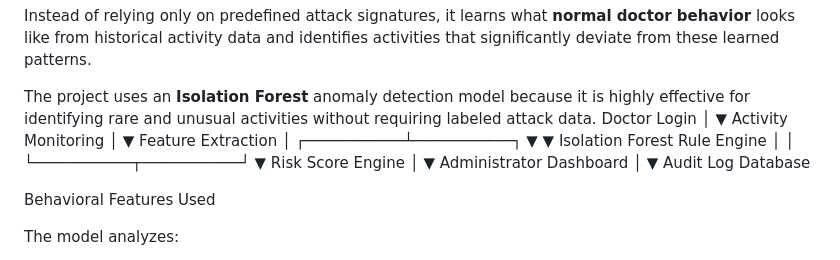
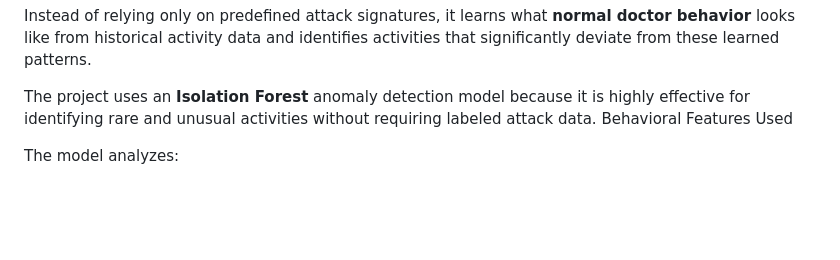
Before and after one commit to ELaKI-YA/smart-healthcare-threat-hunter-, a Markdown page: README.md, the part around the change. Drawn GitHub-style; blank space fills up the shorter version.

Commit message:
Remove architecture diagram from README
Removed diagram illustrating the architecture of the anomaly detection system.

```diff
--- a/README.md
+++ b/README.md
@@ -110,28 +110,6 @@ The Machine Learning engine is responsible for detecting abnormal behavior.
 Instead of relying only on predefined attack signatures, it learns what **normal doctor behavior** looks like from historical activity data and identifies activities that significantly deviate from these learned patterns.
 
 The project uses an **Isolation Forest** anomaly detection model because it is highly effective for identifying rare and unusual activities without requiring labeled attack data.
-               Doctor Login
-                     │
-                     ▼
-           Activity Monitoring
-                     │
-                     ▼
-            Feature Extraction
-                     │
-         ┌───────────┴───────────┐
-         ▼                       ▼
- Isolation Forest          Rule Engine
-         │                       │
-         └───────────┬───────────┘
-                     ▼
-             Risk Score Engine
-                     │
-                     ▼
-          Administrator Dashboard
-                     │
-                     ▼
-              Audit Log Database
-
 Behavioral Features Used
 
 The model analyzes:
```
